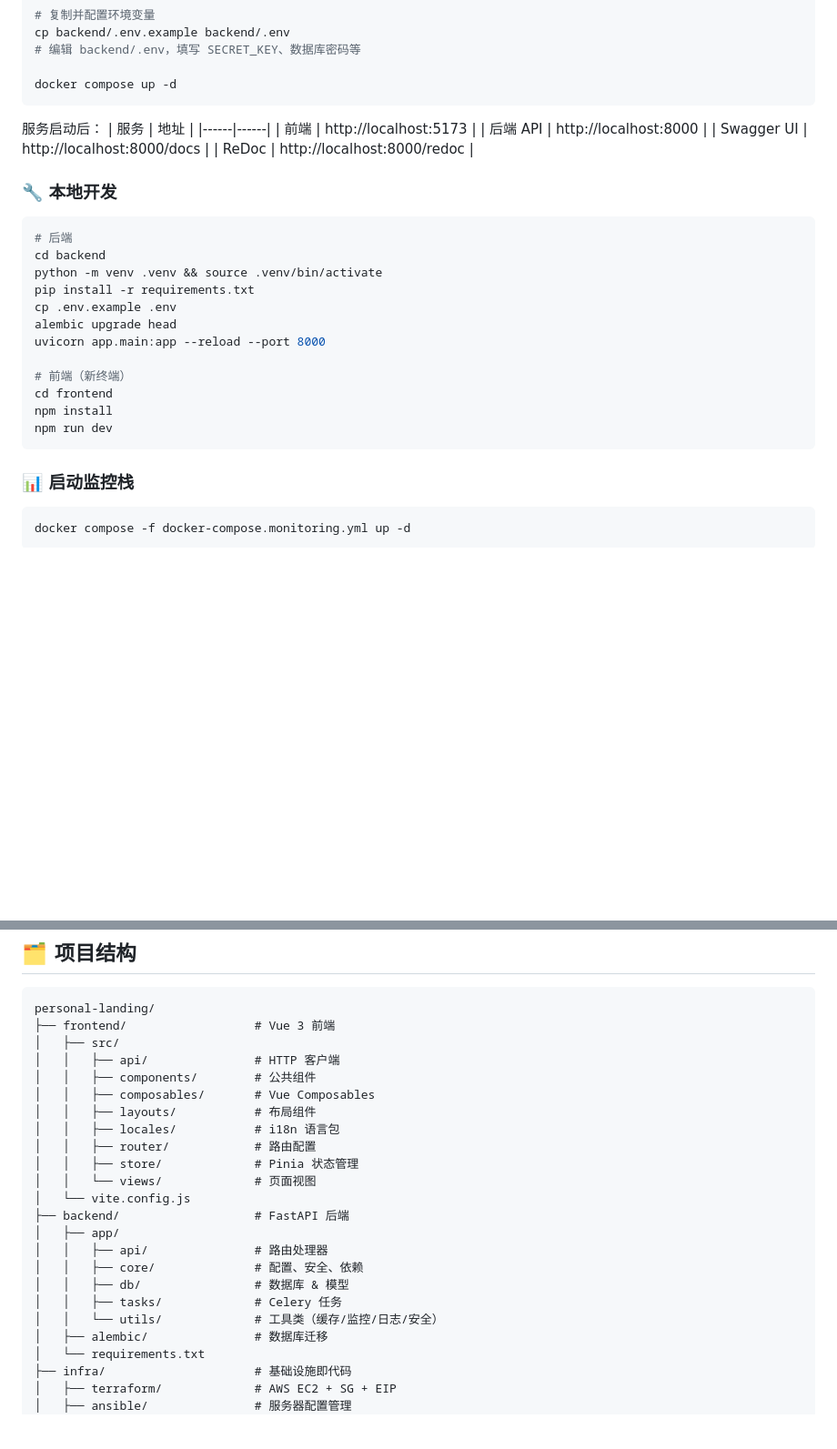
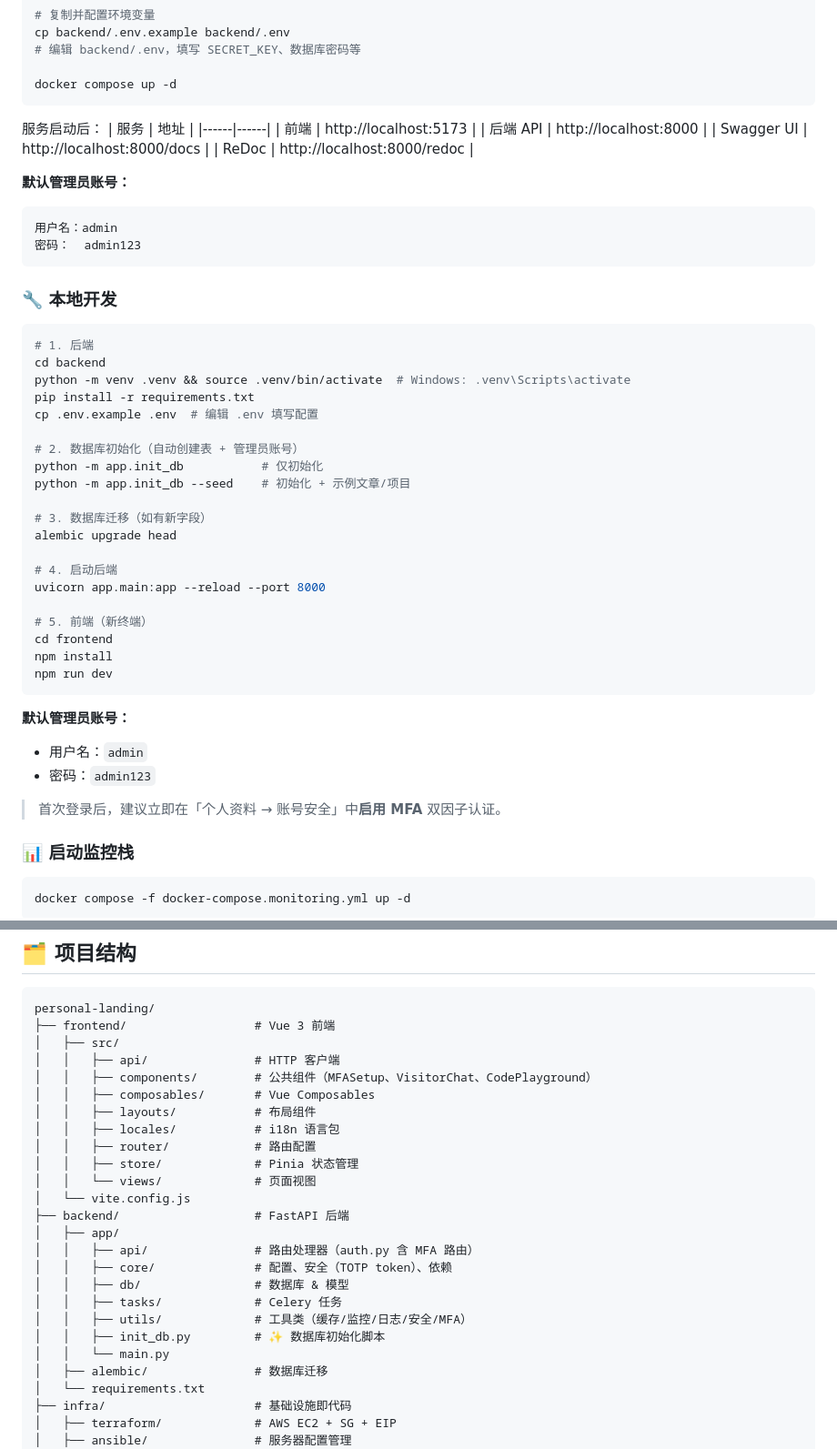
Before and after one commit to teng00123/personal-landing, a Markdown page: README.md, 2 parts joined by grey strips. Shown at 91% size. Drawn GitHub-style; blank space fills up the shorter version.

````diff
--- a/README.md
+++ b/README.md
@@ -99,22 +110,42 @@ docker compose up -d
 | Swagger UI | http://localhost:8000/docs |
 | ReDoc | http://localhost:8000/redoc |
 
+**默认管理员账号：**
+```
+用户名：admin
+密码：  admin123
+```
+
 ### 🔧 本地开发
 
 ```bash
-# 后端
+# 1. 后端
 cd backend
-python -m venv .venv && source .venv/bin/activate
+python -m venv .venv && source .venv/bin/activate  # Windows: .venv\Scripts\activate
 pip install -r requirements.txt
-cp .env.example .env
+cp .env.example .env  # 编辑 .env 填写配置
+
+# 2. 数据库初始化（自动创建表 + 管理员账号）
+python -m app.init_db           # 仅初始化
+python -m app.init_db --seed    # 初始化 + 示例文章/项目
+
+# 3. 数据库迁移（如有新字段）
 alembic upgrade head
+
+# 4. 启动后端
 uvicorn app.main:app --reload --port 8000
 
-# 前端（新终端）
+# 5. 前端（新终端）
 cd frontend
 npm install
 npm run dev
 ```
+
+**默认管理员账号：**
+- 用户名：`admin`
+- 密码：`admin123`
+
+> 首次登录后，建议立即在「个人资料 → 账号安全」中**启用 MFA** 双因子认证。
 
 ### 📊 启动监控栈
 
@@ -137,7 +168,7 @@ personal-landing/
 ├── frontend/                  # Vue 3 前端
 │   ├── src/
 │   │   ├── api/               # HTTP 客户端
-│   │   ├── components/        # 公共组件
+│   │   ├── components/        # 公共组件（MFASetup、VisitorChat、CodePlayground）
 │   │   ├── composables/       # Vue Composables
 │   │   ├── layouts/           # 布局组件
 │   │   ├── locales/           # i18n 语言包
@@ -147,11 +178,13 @@ personal-landing/
 │   └── vite.config.js
 ├── backend/                   # FastAPI 后端
 │   ├── app/
-│   │   ├── api/               # 路由处理器
-│   │   ├── core/              # 配置、安全、依赖
+│   │   ├── api/               # 路由处理器（auth.py 含 MFA 路由）
+│   │   ├── core/              # 配置、安全（TOTP token）、依赖
 │   │   ├── db/                # 数据库 & 模型
 │   │   ├── tasks/             # Celery 任务
-│   │   └── utils/             # 工具类（缓存/监控/日志/安全）
+│   │   ├── utils/             # 工具类（缓存/监控/日志/安全/MFA）
+│   │   ├── init_db.py         # ✨ 数据库初始化脚本
+│   │   └── main.py
 │   ├── alembic/               # 数据库迁移
 │   └── requirements.txt
 ├── infra/                     # 基础设施即代码
````
Also changed, not shown: other parts of README.md (+67 -11 lines).
